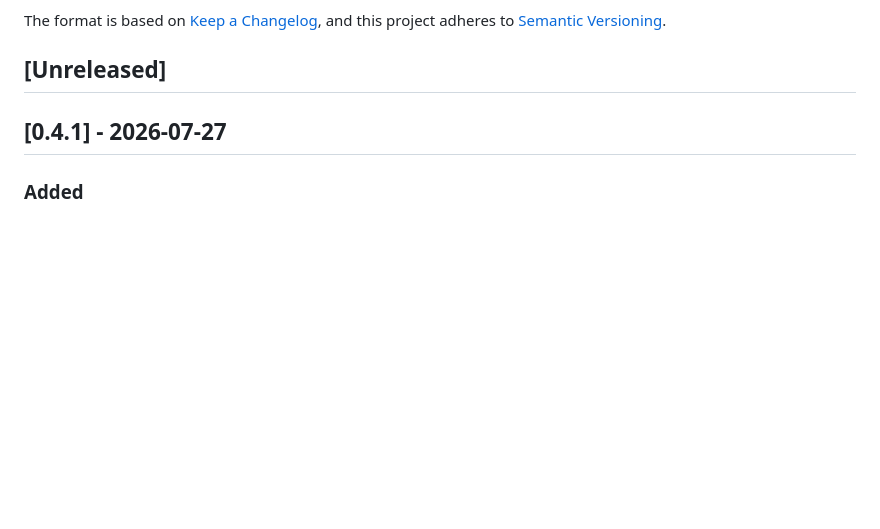
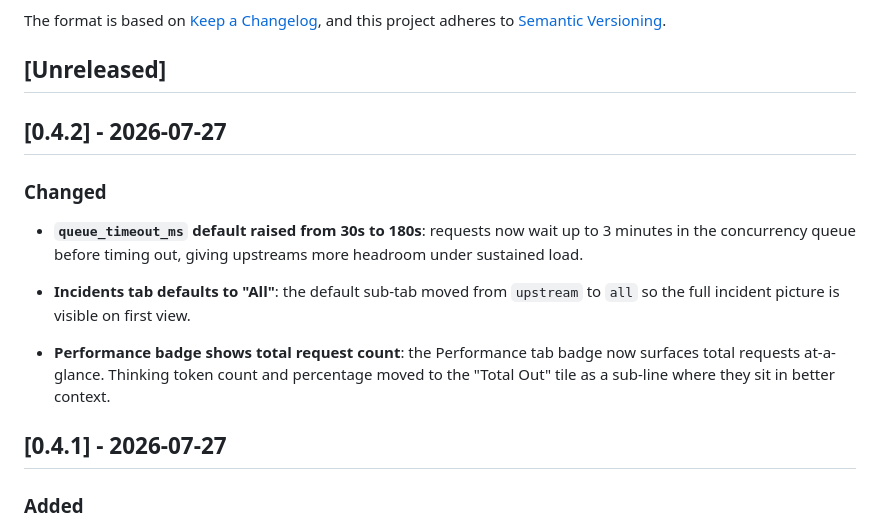
Before and after one commit to codegiveness/umans-gate, a Markdown page: CHANGELOG.md, the part around the change. GitHub-like rendering; blank space fills up the shorter version.

Commit message:
docs: add 0.4.2 release notes

```diff
--- a/CHANGELOG.md
+++ b/CHANGELOG.md
@@ -6,6 +6,23 @@ The format is based on [Keep a Changelog](https://keepachangelog.com/en/1.1.0/),
 and this project adheres to [Semantic Versioning](https://semver.org/spec/v2.0.0.html).
 
 ## [Unreleased]
+
+## [0.4.2] - 2026-07-27
+
+### Changed
+
+- **`queue_timeout_ms` default raised from 30s to 180s**: requests now
+  wait up to 3 minutes in the concurrency queue before timing out,
+  giving upstreams more headroom under sustained load.
+
+- **Incidents tab defaults to "All"**: the default sub-tab moved from
+  `upstream` to `all` so the full incident picture is visible on first
+  view.
+
+- **Performance badge shows total request count**: the Performance tab
+  badge now surfaces total requests at-a-glance. Thinking token count
+  and percentage moved to the "Total Out" tile as a sub-line where they
+  sit in better context.
 
 ## [0.4.1] - 2026-07-27
 
```
